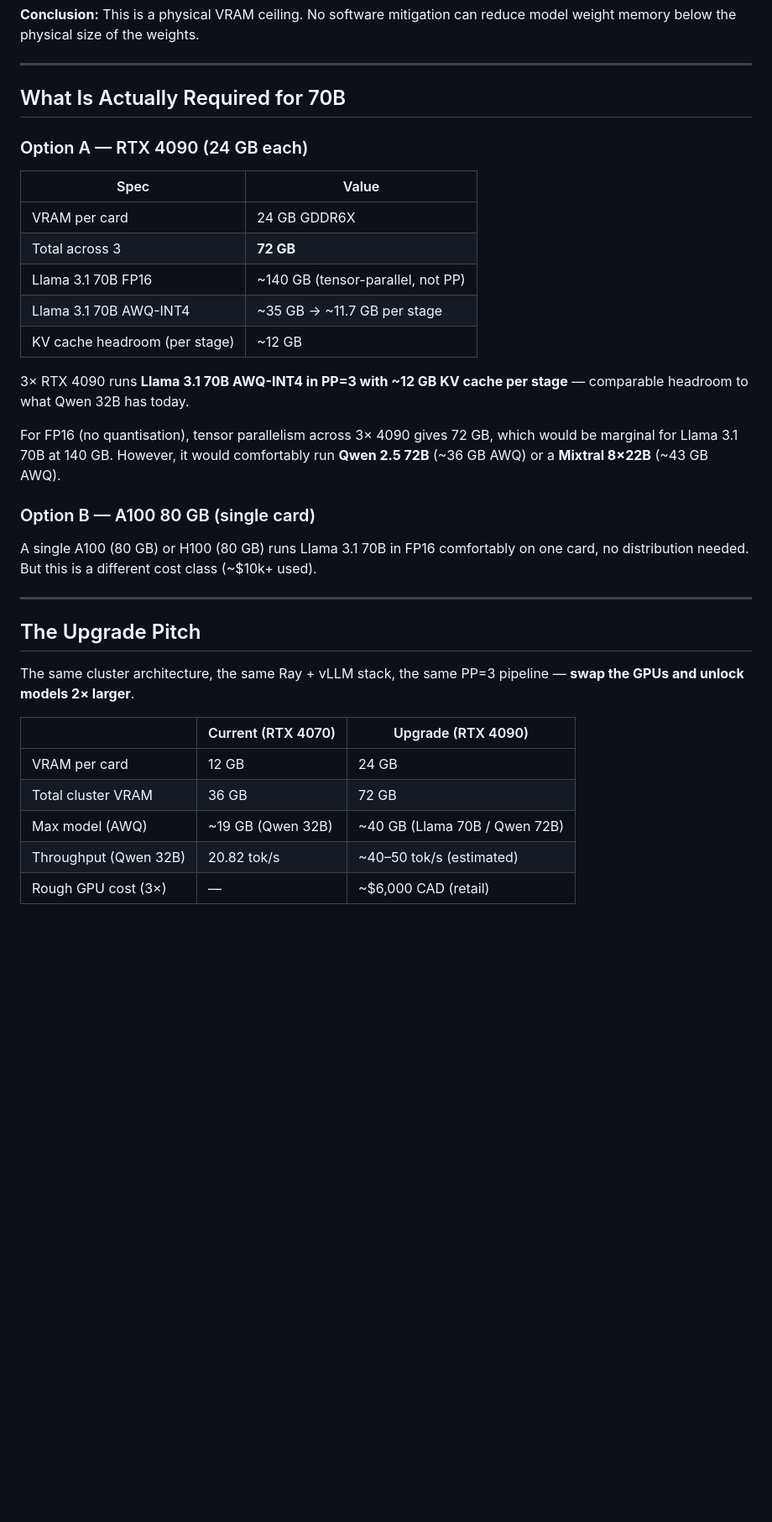
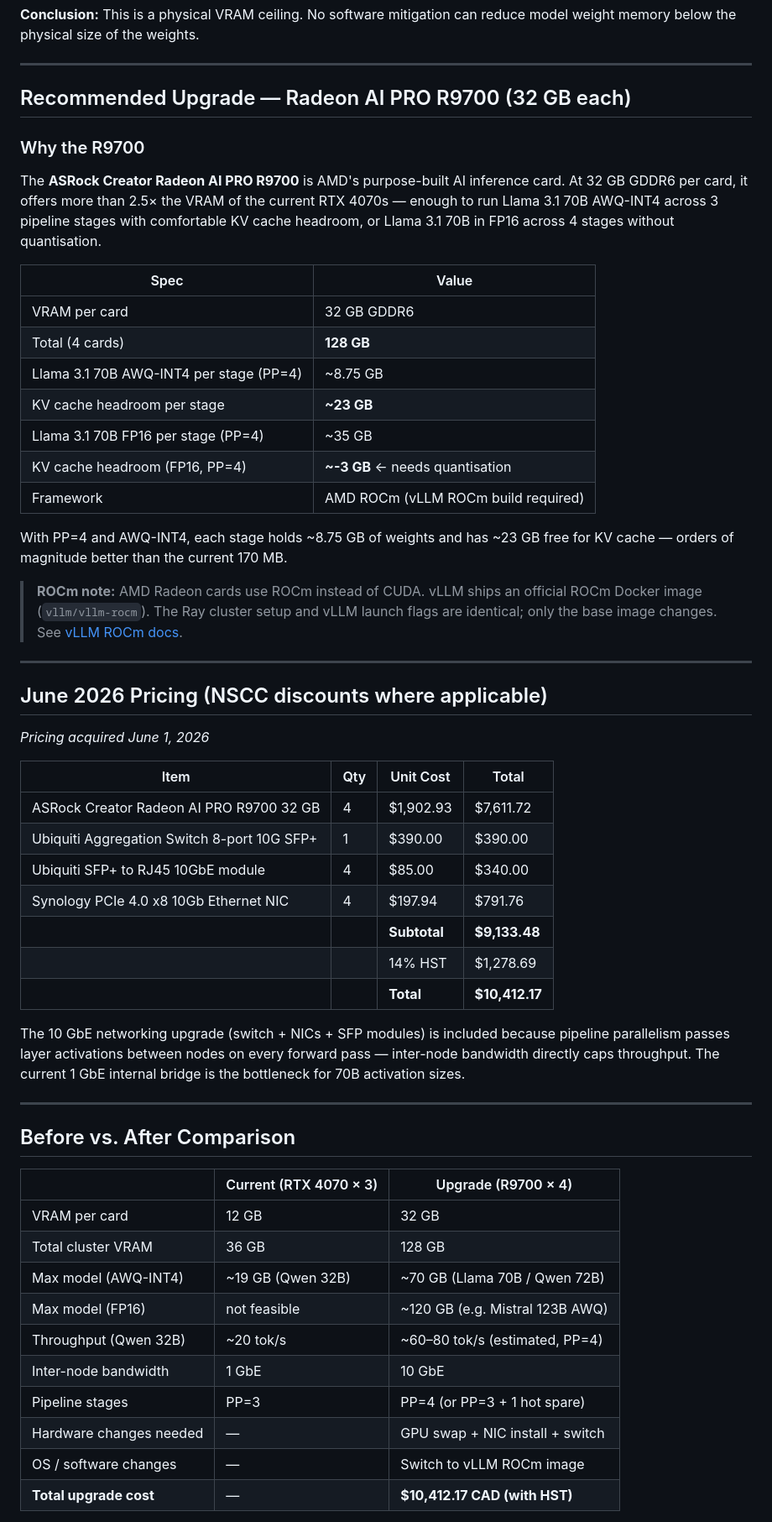
Before and after one commit to redmondmj/nscc-ai-cluster-poc, a Markdown page: docs/hardware-upgrade.md, the part around one of its changes. Shown at 84% size. Rendered like a GitHub page; blank space fills up the shorter version.

Commit message:
Update hardware-upgrade.md with Radeon AI PRO R9700 recommendation
- Recommended upgrade: 4x ASRock Radeon AI PRO R9700 (32 GB each, 128 GB total)
- Full June 2026 BOM with pricing: \,412.17 CAD incl. HST
- Includes 10 GbE networking upgrade (switch + NICs + SFP modules)
- Added ROCm note (vllm-rocm image, same API surface as CUDA build)
- Updated before/after comparison table (PP=4 vs PP=3, 128 GB vs 36 GB)
- Retained RTX 4090 as alternative for CUDA-only environments

```diff
--- a/docs/hardware-upgrade.md
+++ b/docs/hardware-upgrade.md
@@ -46,37 +46,58 @@ With only 170 MB for KV cache, even a single inference request of a few hundred
 
 ---
 
-## What Is Actually Required for 70B
+## Recommended Upgrade — Radeon AI PRO R9700 (32 GB each)
 
-### Option A — RTX 4090 (24 GB each)
+### Why the R9700
+
+The **ASRock Creator Radeon AI PRO R9700** is AMD's purpose-built AI inference card. At 32 GB GDDR6 per card, it offers more than 2.5× the VRAM of the current RTX 4070s — enough to run Llama 3.1 70B AWQ-INT4 across 3 pipeline stages with comfortable KV cache headroom, or Llama 3.1 70B in FP16 across 4 stages without quantisation.
 
 | Spec | Value |
 |------|-------|
-| VRAM per card | 24 GB GDDR6X |
-| Total across 3 | **72 GB** |
-| Llama 3.1 70B FP16 | ~140 GB (tensor-parallel, not PP) |
-| Llama 3.1 70B AWQ-INT4 | ~35 GB → ~11.7 GB per stage |
-| KV cache headroom (per stage) | ~12 GB |
+| VRAM per card | 32 GB GDDR6 |
+| Total (4 cards) | **128 GB** |
+| Llama 3.1 70B AWQ-INT4 per stage (PP=4) | ~8.75 GB |
+| KV cache headroom per stage | **~23 GB** |
+| Llama 3.1 70B FP16 per stage (PP=4) | ~35 GB |
+| KV cache headroom (FP16, PP=4) | **~-3 GB** ← needs quantisation |
+| Framework | AMD ROCm (vLLM ROCm build required) |
 
-3× RTX 4090 runs **Llama 3.1 70B AWQ-INT4 in PP=3 with ~12 GB KV cache per stage** — comparable headroom to what Qwen 32B has today.
+With PP=4 and AWQ-INT4, each stage holds ~8.75 GB of weights and has ~23 GB free for KV cache — orders of magnitude better than the current 170 MB.
 
-For FP16 (no quantisation), tensor parallelism across 3× 4090 gives 72 GB, which would be marginal for Llama 3.1 70B at 140 GB. However, it would comfortably run **Qwen 2.5 72B** (~36 GB AWQ) or a **Mixtral 8×22B** (~43 GB AWQ).
-
-### Option B — A100 80 GB (single card)
-
-A single A100 (80 GB) or H100 (80 GB) runs Llama 3.1 70B in FP16 comfortably on one card, no distribution needed. But this is a different cost class (~$10k+ used).
+> **ROCm note:** AMD Radeon cards use ROCm instead of CUDA. vLLM ships an official ROCm Docker image (`vllm/vllm-rocm`). The Ray cluster setup and vLLM launch flags are identical; only the base image changes. See [vLLM ROCm docs](https://docs.vllm.ai/en/latest/getting_started/amd-installation.html).
 
 ---
 
-## The Upgrade Pitch
+## June 2026 Pricing (NSCC discounts where applicable)
 
-The same cluster architecture, the same Ray + vLLM stack, the same PP=3 pipeline — **swap the GPUs and unlock models 2× larger**.
+*Pricing acquired June 1, 2026*
 
-| | Current (RTX 4070) | Upgrade (RTX 4090) |
+| Item | Qty | Unit Cost | Total |
+|------|-----|-----------|-------|
+| ASRock Creator Radeon AI PRO R9700 32 GB | 4 | $1,902.93 | $7,611.72 |
+| Ubiquiti Aggregation Switch 8-port 10G SFP+ | 1 | $390.00 | $390.00 |
+| Ubiquiti SFP+ to RJ45 10GbE module | 4 | $85.00 | $340.00 |
+| Synology PCIe 4.0 x8 10Gb Ethernet NIC | 4 | $197.94 | $791.76 |
+| | | **Subtotal** | **$9,133.48** |
+| | | 14% HST | $1,278.69 |
+| | | **Total** | **$10,412.17** |
+
+The 10 GbE networking upgrade (switch + NICs + SFP modules) is included because pipeline parallelism passes layer activations between nodes on every forward pass — inter-node bandwidth directly caps throughput. The current 1 GbE internal bridge is the bottleneck for 70B activation sizes.
+
+---
+
+## Before vs. After Comparison
+
+| | Current (RTX 4070 × 3) | Upgrade (R9700 × 4) |
 |--|---|---|
-| VRAM per card | 12 GB | 24 GB |
-| Total cluster VRAM | 36 GB | 72 GB |
-| Max model (AWQ) | ~19 GB (Qwen 32B) | ~40 GB (Llama 70B / Qwen 72B) |
-| Throughput (Qwen 32B) | 20.82 tok/s | ~40–50 tok/s (estimated) |
-| Rough GPU cost (3×) | — | ~$6,000 CAD (retail) |
+| VRAM per card | 12 GB | 32 GB |
+| Total cluster VRAM | 36 GB | 128 GB |
+| Max model (AWQ-INT4) | ~19 GB (Qwen 32B) | ~70 GB (Llama 70B / Qwen 72B) |
+| Max model (FP16) | not feasible | ~120 GB (e.g. Mistral 123B AWQ) |
+| Throughput (Qwen 32B) | ~20 tok/s | ~60–80 tok/s (estimated, PP=4) |
+| Inter-node bandwidth | 1 GbE | 10 GbE |
+| Pipeline stages | PP=3 | PP=4 (or PP=3 + 1 hot spare) |
+| Hardware changes needed | — | GPU swap + NIC install + switch |
+| OS / software changes | — | Switch to vLLM ROCm image |
+| **Total upgrade cost** | — | **$10,412.17 CAD (with HST)** |
 
```
Also changed, not shown: other parts of docs/hardware-upgrade.md (+18 -2 lines).
